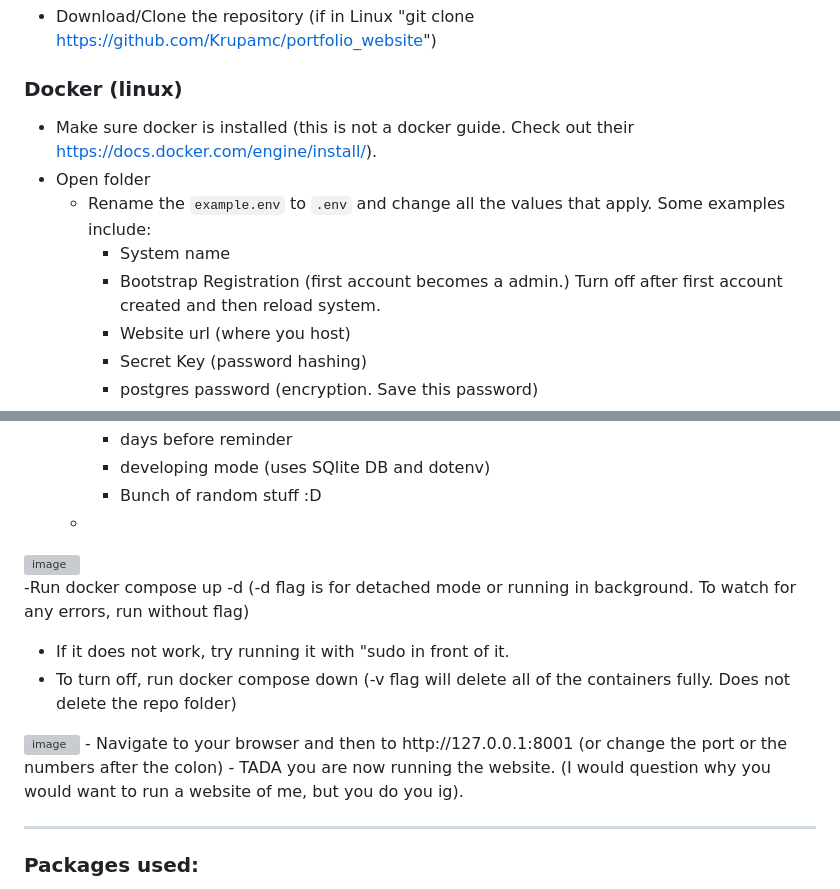
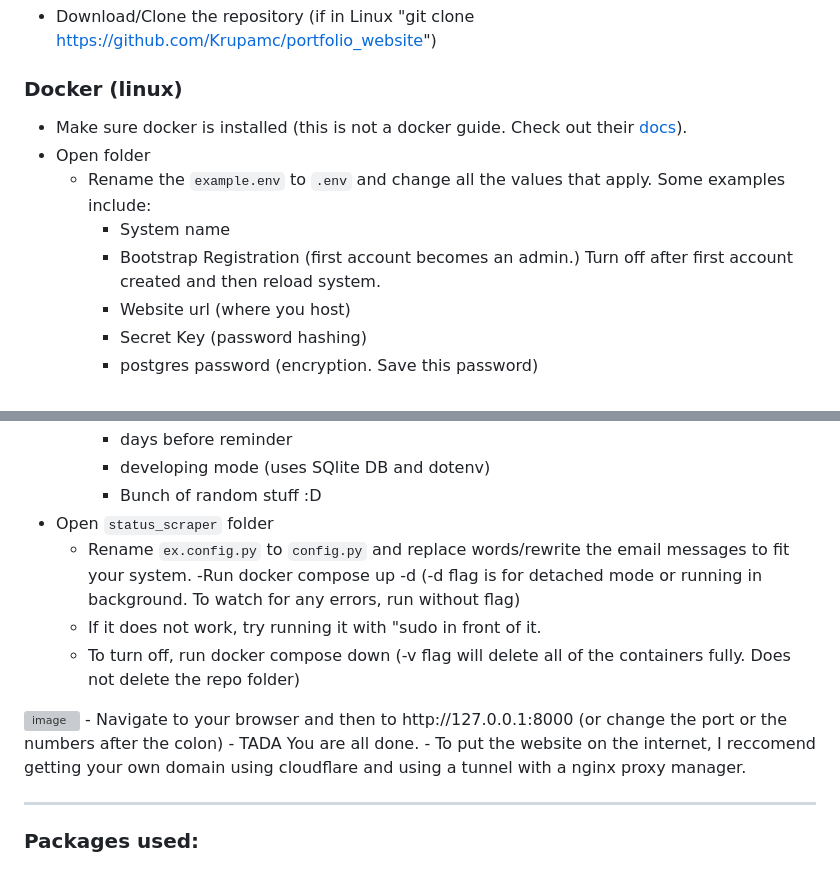
Before and after one commit to Krupamc/Weather-underground-status-scraper, a Markdown page: README.md, 2 parts joined by grey strips. GitHub-like rendering; grey boxes are pictures that could not be loaded.

Commit message:
Installation instructions

```diff
--- a/README.md
+++ b/README.md
@@ -396,11 +396,11 @@ Thank you to Jermal Smith for taking a look at my code and for providing helpful
 - Download/Clone the repository (if in Linux "git clone https://github.com/Krupamc/portfolio_website")
 
 ### Docker (linux)
-- Make sure docker is installed (this is not a docker guide. Check out their [https://docs.docker.com/engine/install/](docs)).
+- Make sure docker is installed (this is not a docker guide. Check out their [docs](https://docs.docker.com/engine/install/)).
 - Open folder
   - Rename the `example.env` to `.env` and change all the values that apply. Some examples include:
     - System name
-    - Bootstrap Registration (first account becomes a admin.) Turn off after first account created and then reload system.
+    - Bootstrap Registration (first account becomes an admin.) Turn off after first account created and then reload system.
     - Website url (where you host)
     - Secret Key (password hashing)
     - postgres password (encryption. Save this password)
@@ -421,16 +421,15 @@ Thank you to Jermal Smith for taking a look at my code and for providing helpful
     - days before reminder
     - developing mode (uses SQlite DB and dotenv)
     - Bunch of random stuff :D
-  -
-<img width="1105" height="135" alt="image" src="https://github.com/user-attachments/assets/c9f94908-0da2-4b80-ad19-374937d18eaa" />
-
+- Open `status_scraper` folder
+  - Rename `ex.config.py` to `config.py` and replace words/rewrite the email messages to fit your system.
 -Run docker compose up -d (-d flag is for detached mode or running in background. To watch for any errors, run without flag)
   - If it does not work, try running it with "sudo in front of it.
   - To turn off, run docker compose down (-v flag will delete all of the containers fully. Does not delete the repo folder)
 <img width="1458" height="240" alt="image" src="https://github.com/user-attachments/assets/31c2365b-c8d9-421e-b2ab-635f9f4e94f9" />
-- Navigate to your browser and then to http://127.0.0.1:8001 (or change the port or the numbers after the colon)
-- TADA you are now running the website. (I would question why you would want to run a website of me, but you do you ig).
-
+- Navigate to your browser and then to http://127.0.0.1:8000 (or change the port or the numbers after the colon)
+- TADA You are all done.
+- To put the website on the internet, I reccomend getting your own domain using cloudflare and using a tunnel with a nginx proxy manager.
 
 ---
 
```
